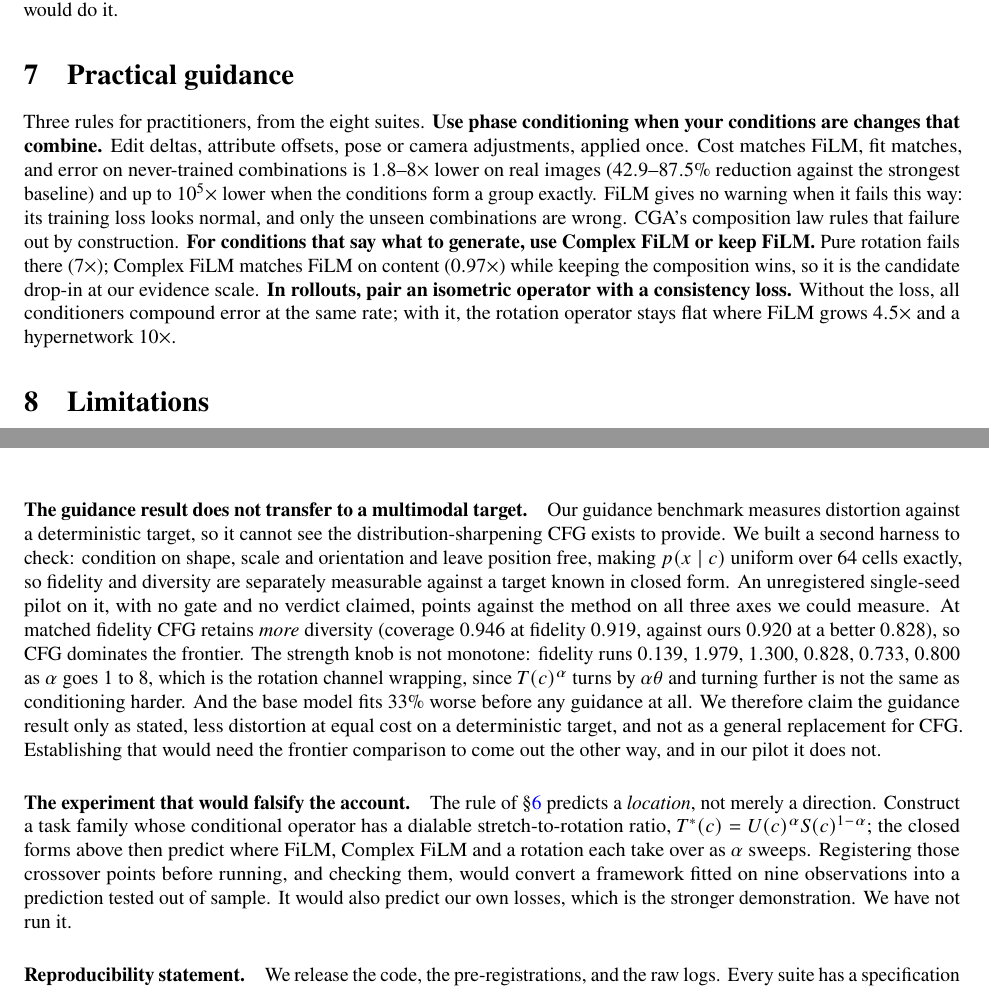
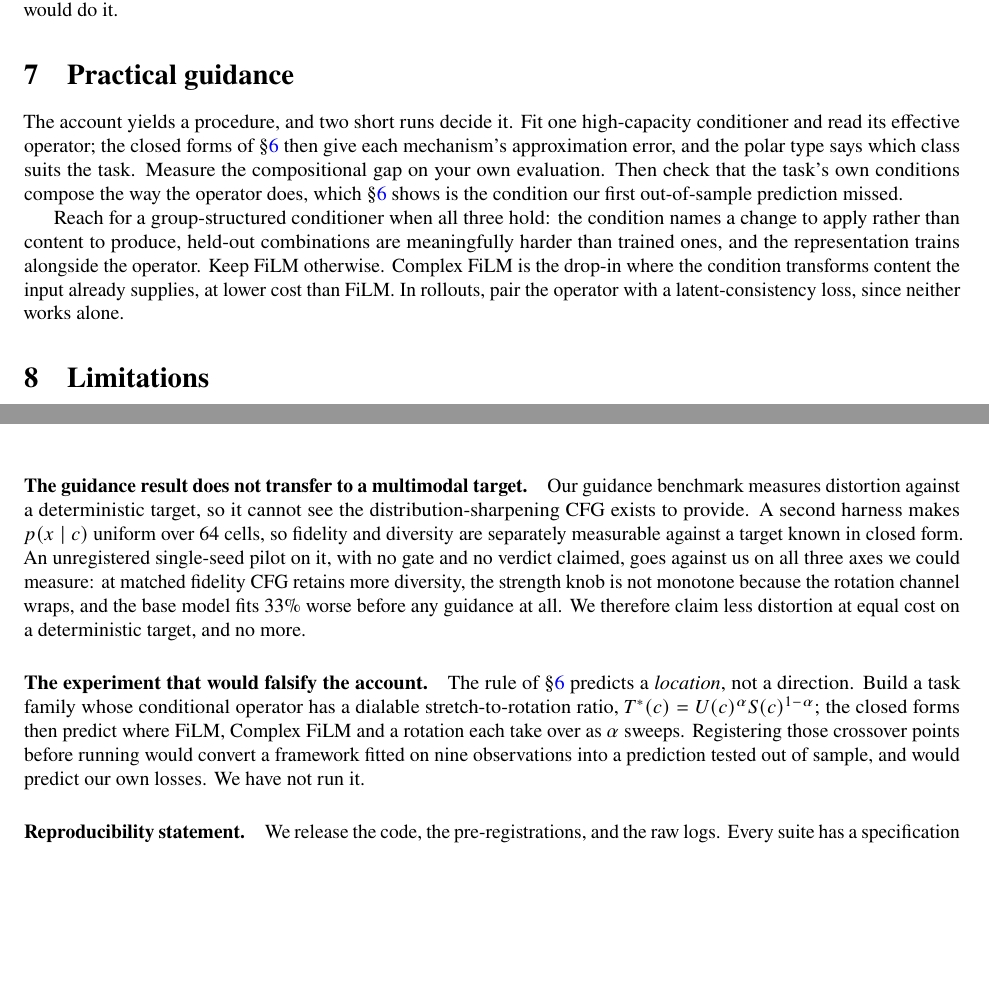
Before and after one commit to Zarand3r/conditional-operators, a LaTeX paper (docs/paper/paper.tex): two parts of pages 9 and 10 of 11, joined at a grey line, cut so that both start at the same text, the shorter picture padded with empty space. Compiled offline with pdfLaTeX.

Commit message:
Compress limitations and rewrite practical guidance as a procedure
Limitations had absorbed a caveat every time a result broke. The guidance paragraph reported an
entire second experiment inside a caveat, apparatus and all; it now states the conclusion and
leaves the harness to the repository. 3,444 -> 2,760 chars.

Practical guidance restated numbers already in Results, which the evidence rules say to quote
once, and still described 'the eight suites' when the paper carries twenty-five gates. It is now
the decision procedure the account actually yields: fit one high-capacity conditioner, read its
polar type for the approximation error, measure the compositional gap, and check that the task's
own conditions compose the way the operator does. That third check is the one our first
out-of-sample prediction missed, so the section now teaches the corrected rule instead of
repeating results.

Page accounting, which I had wrong: references start on page 10, so the main text is about 9.5
pages against ICLR's 9-page limit, not 11 against 9.

Co-Authored-By: Claude Opus 5 <noreply@anthropic.com>
Claude-Session: https://claude.ai/code/session_01KaS6aVZkMzesX7G6PKYBnY

```diff
--- a/docs/paper/paper.tex
+++ b/docs/paper/paper.tex
@@ -569,20 +569,17 @@ that would do it.
 \section{Practical guidance}
 \label{sec:practical}
 
-Three rules for practitioners, from the eight suites.
-\textbf{Use phase conditioning when your conditions are changes that combine.} Edit deltas,
-attribute offsets, pose or camera adjustments, applied once. Cost matches FiLM, fit matches,
-and error on never-trained combinations is $1.8$--$8\times$ lower on real images
-($42.9$--$87.5\%$ reduction against the strongest baseline) and up to $10^5\times$ lower when
-the conditions form a group exactly. FiLM gives no warning when it
-fails this way: its training loss looks normal, and only the unseen combinations are wrong.
-CGA's composition law rules that failure out by construction.
-\textbf{For conditions that say what to generate, use Complex FiLM or keep FiLM.} Pure rotation
-fails there ($7\times$); Complex FiLM matches FiLM on content ($0.97\times$) while keeping the
-composition wins, so it is the candidate drop-in at our evidence scale.
-\textbf{In rollouts, pair an isometric operator with a consistency loss.} Without the loss, all
-conditioners compound error at the same rate; with it, the rotation operator stays flat where
-FiLM grows $4.5\times$ and a hypernetwork $10\times$.
+The account yields a procedure, and two short runs decide it. Fit one high-capacity conditioner and
+read its effective operator; the closed forms of \S\ref{sec:theory} then give each mechanism's
+approximation error, and the polar type says which class suits the task. Measure the compositional
+gap on your own evaluation. Then check that the task's own conditions compose the way the operator
+does, which \S\ref{sec:theory} shows is the condition our first out-of-sample prediction missed.
+
+Reach for a group-structured conditioner when all three hold: the condition names a change to apply
+rather than content to produce, held-out combinations are meaningfully harder than trained ones, and
+the representation trains alongside the operator. Keep FiLM otherwise. Complex FiLM is the drop-in
+where the condition transforms content the input already supplies, at lower cost than FiLM. In
+rollouts, pair the operator with a latent-consistency loss, since neither works alone.
 
 \section{Limitations}
 \label{sec:limits}
@@ -597,27 +594,19 @@ the learned-condition-geometry extension is future work.
 
 \paragraph{The guidance result does not transfer to a multimodal target.} Our guidance benchmark
 measures distortion against a deterministic target, so it cannot see the distribution-sharpening
-CFG exists to provide. We built a second harness to check: condition on shape, scale and
-orientation and leave position free, making $p(x\mid c)$ uniform over $64$ cells exactly, so
-fidelity and diversity are separately measurable against a target known in closed form. An
-unregistered single-seed pilot on it, with no gate and no verdict claimed, points against the
-method on all three axes we could measure. At matched fidelity CFG retains \emph{more} diversity
-(coverage $0.946$ at fidelity $0.919$, against ours $0.920$ at a better $0.828$), so CFG dominates
-the frontier. The strength knob is not monotone: fidelity runs $0.139$, $1.979$, $1.300$, $0.828$,
-$0.733$, $0.800$ as $\alpha$ goes $1$ to $8$, which is the rotation channel wrapping, since
-$\T(c)^\alpha$ turns by $\alpha\theta$ and turning further is not the same as conditioning harder.
-And the base model fits $33\%$ worse before any guidance at all. We therefore claim the
-guidance result only as stated, less distortion at equal cost on a deterministic target, and
-not as a general replacement for CFG. Establishing that would need the frontier comparison to come
-out the other way, and in our pilot it does not.
+CFG exists to provide. A second harness makes $p(x\mid c)$ uniform over $64$ cells, so fidelity and
+diversity are separately measurable against a target known in closed form. An unregistered
+single-seed pilot on it, with no gate and no verdict claimed, goes against us on all three axes we
+could measure: at matched fidelity CFG retains more diversity, the strength knob is not monotone
+because the rotation channel wraps, and the base model fits $33\%$ worse before any guidance at
+all. We therefore claim less distortion at equal cost on a deterministic target, and no more.
 
-\paragraph{The experiment that would falsify the account.} The rule of
-\S\ref{sec:theory} predicts a \emph{location}, not merely a direction. Construct a task family
-whose conditional operator has a dialable stretch-to-rotation ratio, $\T^*(c)=U(c)^{\alpha}
-S(c)^{1-\alpha}$; the closed forms above then predict where FiLM, Complex FiLM and a rotation each
-take over as $\alpha$ sweeps. Registering those crossover points before running, and checking them,
-would convert a framework fitted on nine observations into a prediction tested out of sample. It
-would also predict our own losses, which is the stronger demonstration. We have not run it.
+\paragraph{The experiment that would falsify the account.} The rule of \S\ref{sec:theory} predicts
+a \emph{location}, not a direction. Build a task family whose conditional operator has a dialable
+stretch-to-rotation ratio, $\T^*(c)=U(c)^{\alpha}S(c)^{1-\alpha}$; the closed forms then predict
+where FiLM, Complex FiLM and a rotation each take over as $\alpha$ sweeps. Registering those
+crossover points before running would convert a framework fitted on nine observations into a
+prediction tested out of sample, and would predict our own losses. We have not run it.
 
 \paragraph{Reproducibility statement.} We release the code, the pre-registrations, and the raw
 logs. Every suite has a specification committed before its decision run; a registry maps each
```
Also changed, not shown: docs/paper/paper.pdf.
